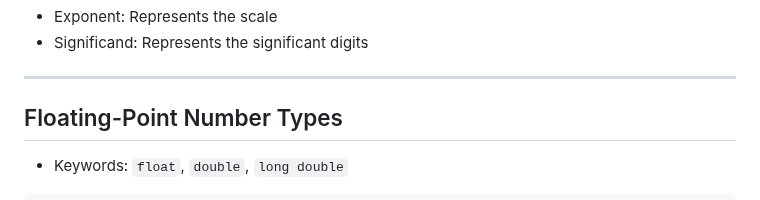
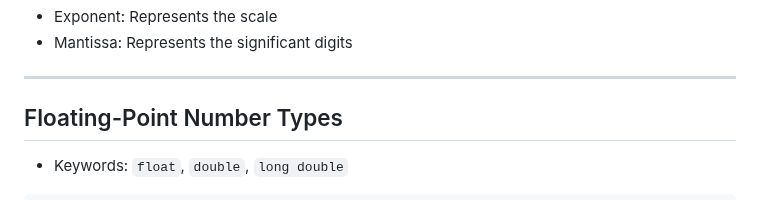
Before and after one commit to ruslylove/compro, a Markdown page: lectures/lect-2.md, the part around one of its changes. GitHub-like rendering.

```diff
--- a/lectures/lect-2.md
+++ b/lectures/lect-2.md
@@ -409,7 +424,7 @@ Example representation of `3.14159` as a `float`: `0 0000100 1100100100001111110
 
 * Sign: 0 (positive)
 * Exponent: Represents the scale
-* Significand: Represents the significant digits
+* Mantissa: Represents the significant digits
 
 ---
 
```
Also changed, not shown: other parts of lectures/lect-2.md (+16 -1 lines).
